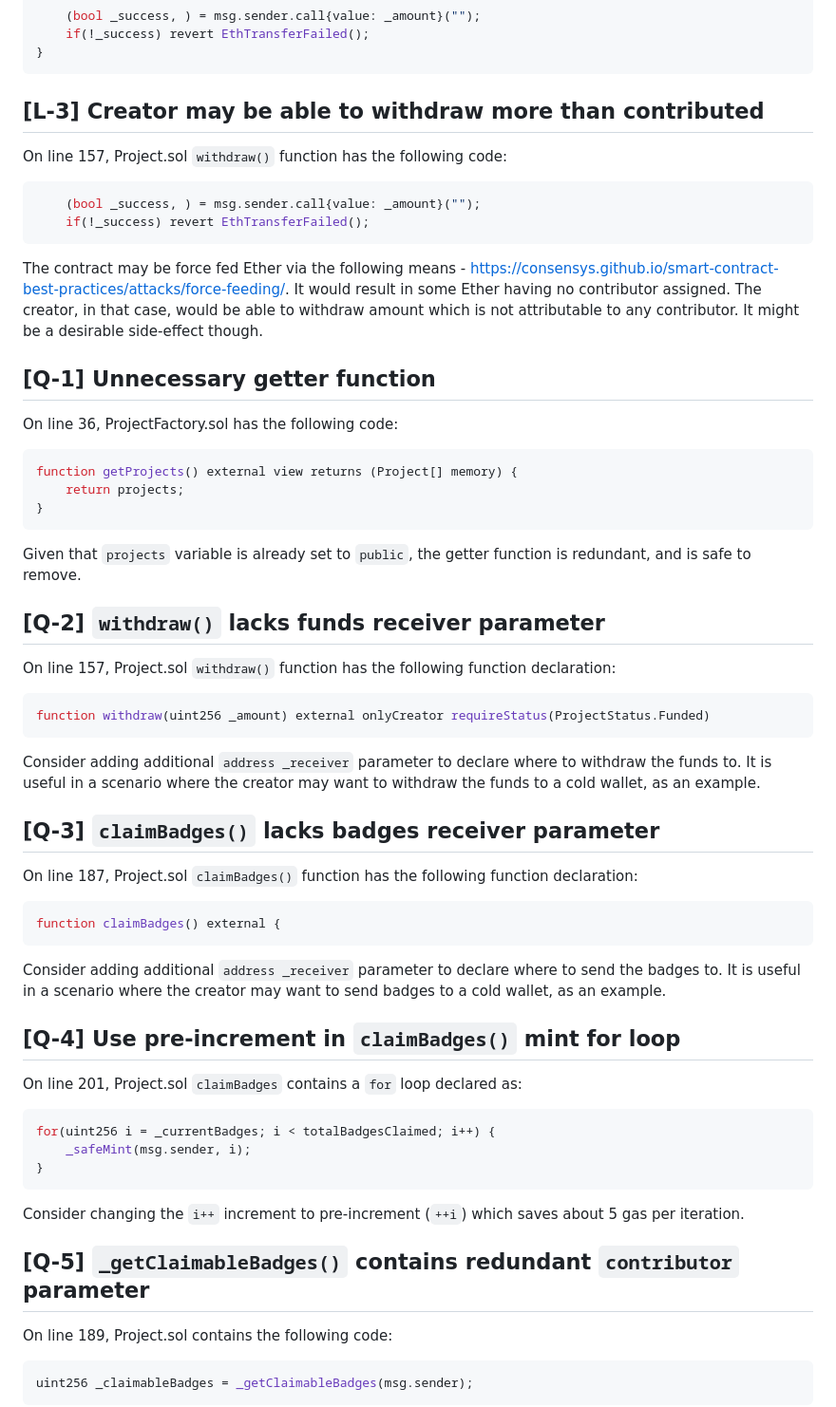
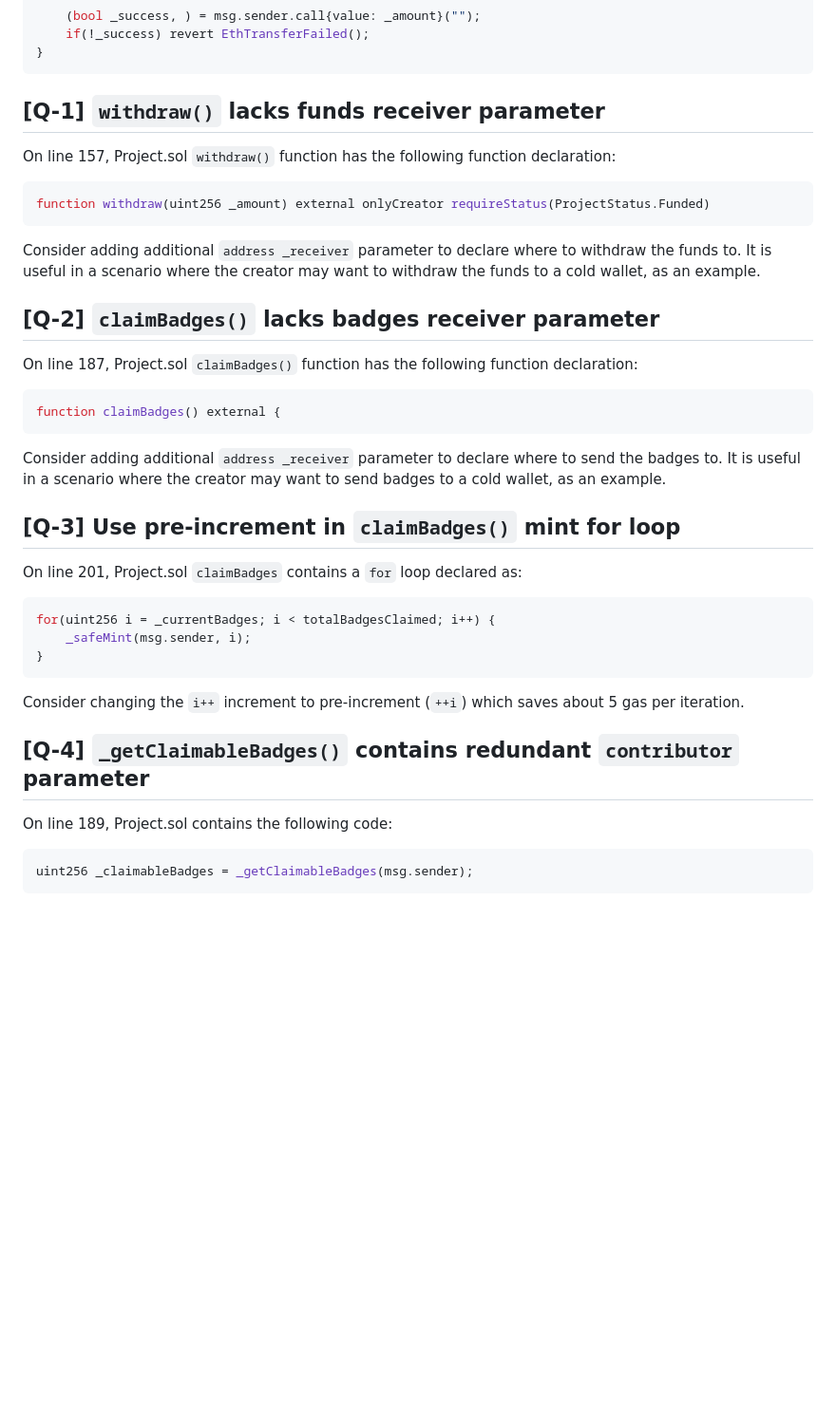
Before and after one commit to pedroyan/0xMacro-projects, a Markdown page: crowdfund/peer-audit-crowdfund-karooolis.md, the part around the change. Shown at 95% size. GitHub-like rendering; blank space fills up the shorter version.

Commit message:
Remove unapplicable findings in crowdfundr peer micro audit

````diff
--- a/crowdfund/peer-audit-crowdfund-karooolis.md
+++ b/crowdfund/peer-audit-crowdfund-karooolis.md
@@ -46,30 +46,7 @@ function withdraw(uint256 _amount) external onlyCreator requireStatus(ProjectSta
 }
 ```
 
-## **[L-3]** Creator may be able to withdraw more than contributed
-
-On line 157, Project.sol `withdraw()` function has the following code:
-
-```solidity
-    (bool _success, ) = msg.sender.call{value: _amount}("");
-    if(!_success) revert EthTransferFailed();
-```
-
-The contract may be force fed Ether via the following means - https://consensys.github.io/smart-contract-best-practices/attacks/force-feeding/. It would result in some Ether having no contributor assigned. The creator, in that case, would be able to withdraw amount which is not attributable to any contributor. It might be a desirable side-effect though.
-
-## **[Q-1]** Unnecessary getter function
-
-On line 36, ProjectFactory.sol has the following code:
-
-```solidity
-function getProjects() external view returns (Project[] memory) {
-    return projects;
-}
-```
-
-Given that `projects` variable is already set to `public`, the getter function is redundant, and is safe to remove.
-
-## **[Q-2]** `withdraw()` lacks funds receiver parameter
+## **[Q-1]** `withdraw()` lacks funds receiver parameter
 
 On line 157, Project.sol `withdraw()` function has the following function declaration:
 
@@ -79,7 +56,7 @@ function withdraw(uint256 _amount) external onlyCreator requireStatus(ProjectSta
 
 Consider adding additional `address _receiver` parameter to declare where to withdraw the funds to. It is useful in a scenario where the creator may want to withdraw the funds to a cold wallet, as an example.
 
-## **[Q-3]** `claimBadges()` lacks badges receiver parameter
+## **[Q-2]** `claimBadges()` lacks badges receiver parameter
 
 On line 187, Project.sol `claimBadges()` function has the following function declaration:
 
@@ -89,7 +66,7 @@ function claimBadges() external {
 
 Consider adding additional `address _receiver` parameter to declare where to send the badges to. It is useful in a scenario where the creator may want to send badges to a cold wallet, as an example.
 
-## **[Q-4]** Use pre-increment in `claimBadges()` mint for loop
+## **[Q-3]** Use pre-increment in `claimBadges()` mint for loop
 
 On line 201, Project.sol `claimBadges` contains a `for` loop declared as:
 
@@ -101,7 +78,7 @@ for(uint256 i = _currentBadges; i < totalBadgesClaimed; i++) {
 
 Consider changing the `i++` increment to pre-increment (`++i`) which saves about 5 gas per iteration.
 
-## **[Q-5]** `_getClaimableBadges()` contains redundant `contributor` parameter
+## **[Q-4]** `_getClaimableBadges()` contains redundant `contributor` parameter
 
 On line 189, Project.sol contains the following code:
 
````
